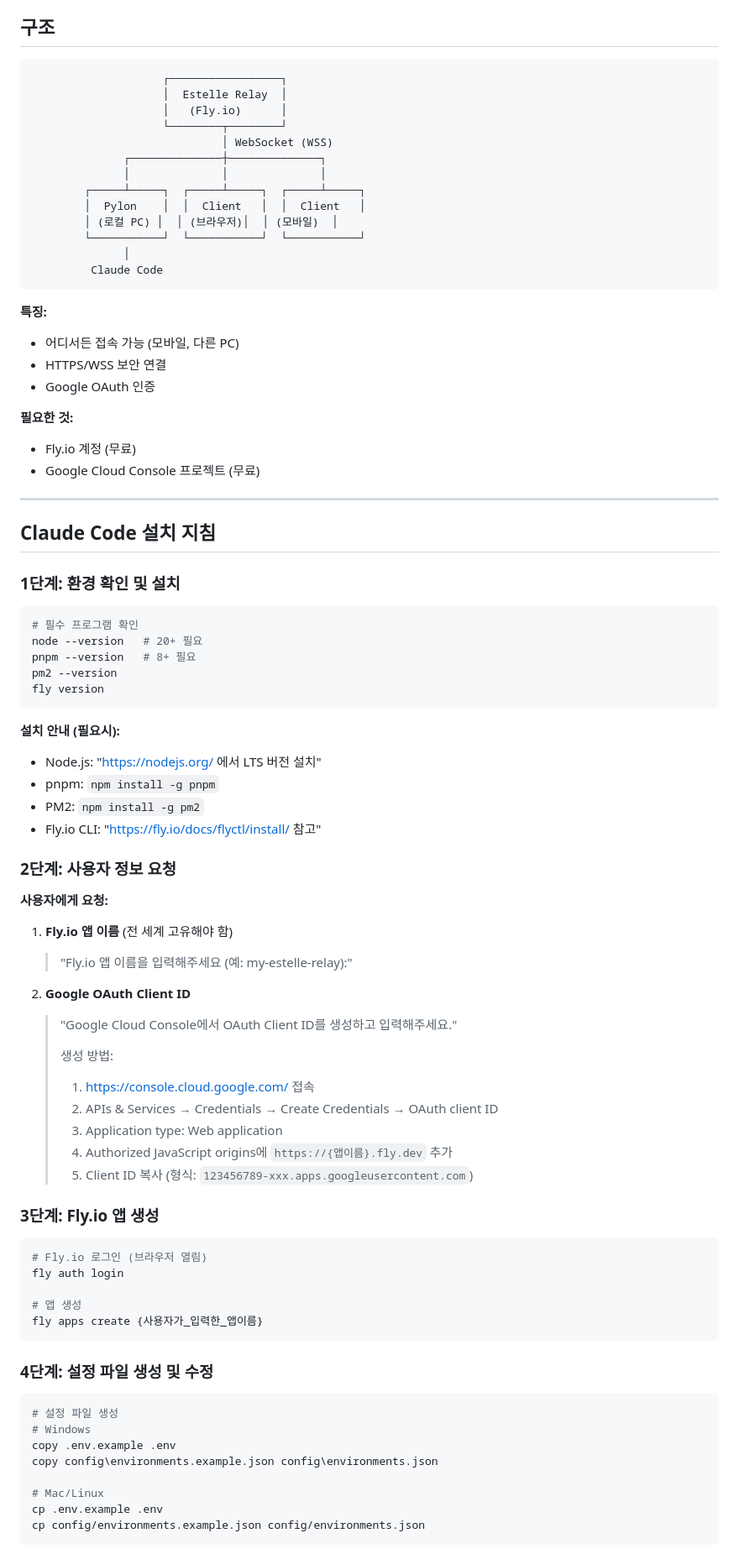
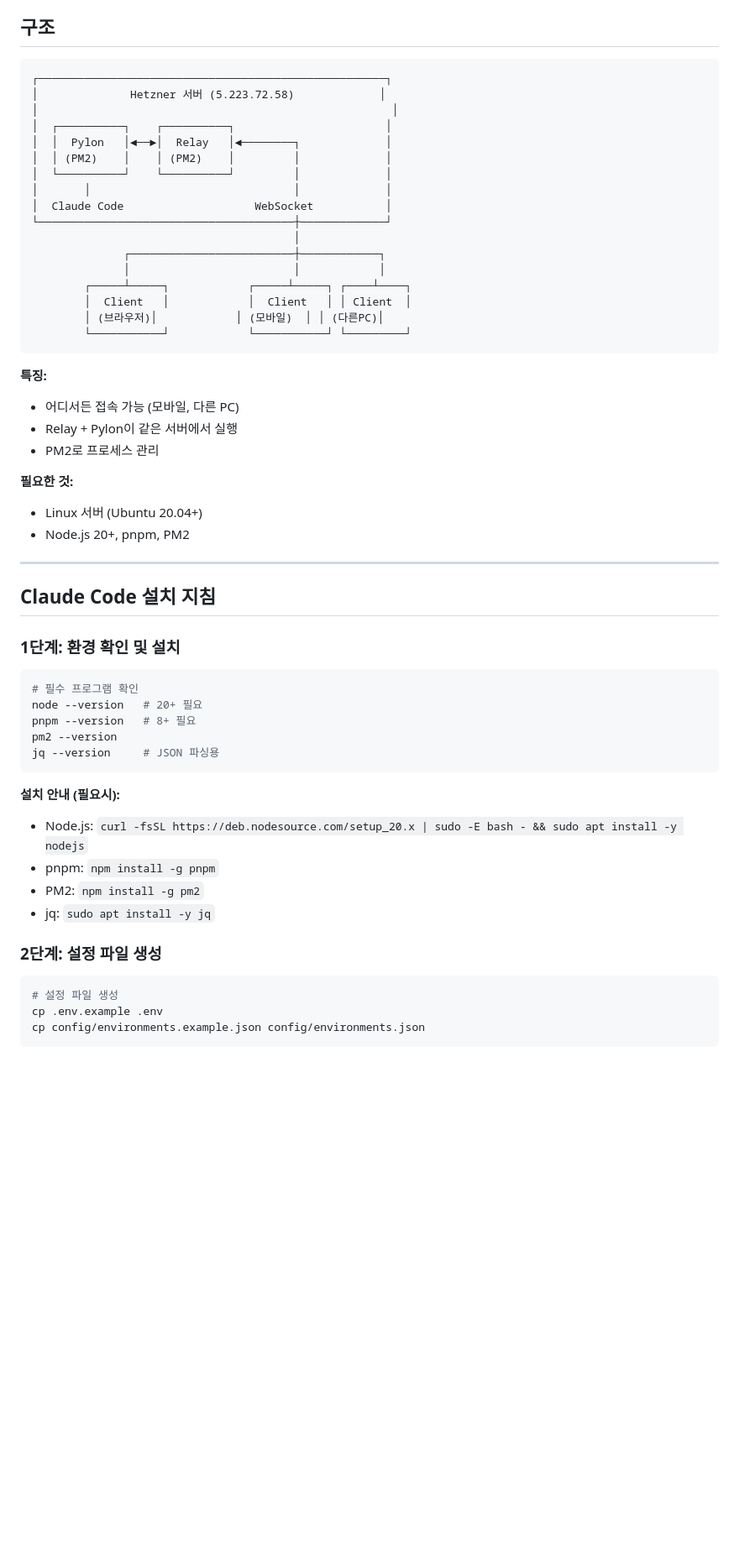
Before and after one commit to sirgrey8209/estelle2, a Markdown page: doc/deploy-remote.md, the part around one of its changes. Shown at 84% size. Rendered like a GitHub page; blank space fills up the shorter version.

````diff
--- a/doc/deploy-remote.md
+++ b/doc/deploy-remote.md
@@ -6,29 +6,33 @@
 ## 구조
 
 ```
-                    ┌─────────────────┐
-                    │  Estelle Relay  │
-                    │   (Fly.io)      │
-                    └────────┬────────┘
-                             │ WebSocket (WSS)
-              ┌──────────────┼──────────────┐
-              │              │              │
-        ┌─────┴─────┐  ┌─────┴─────┐  ┌─────┴─────┐
-        │  Pylon    │  │  Client   │  │  Client   │
-        │ (로컬 PC) │  │ (브라우저)│  │ (모바일)  │
-        └───────────┘  └───────────┘  └───────────┘
-              │
-         Claude Code
+┌─────────────────────────────────────────────────────┐
+│              Hetzner 서버 (5.223.72.58)             │
+│                                                      │
+│  ┌──────────┐    ┌──────────┐                       │
+│  │  Pylon   │◄──►│  Relay   │◄────────┐             │
+│  │ (PM2)    │    │ (PM2)    │         │             │
+│  └──────────┘    └──────────┘         │             │
+│       │                               │             │
+│  Claude Code                    WebSocket           │
+└───────────────────────────────────────┼─────────────┘
+                                        │
+              ┌─────────────────────────┼────────────┐
+              │                         │            │
+        ┌─────┴─────┐            ┌─────┴─────┐ ┌────┴────┐
+        │  Client   │            │  Client   │ │ Client  │
+        │ (브라우저)│            │ (모바일)  │ │ (다른PC)│
+        └───────────┘            └───────────┘ └─────────┘
 ```
 
 **특징:**
 - 어디서든 접속 가능 (모바일, 다른 PC)
-- HTTPS/WSS 보안 연결
-- Google OAuth 인증
+- Relay + Pylon이 같은 서버에서 실행
+- PM2로 프로세스 관리
 
 **필요한 것:**
-- Fly.io 계정 (무료)
-- Google Cloud Console 프로젝트 (무료)
+- Linux 서버 (Ubuntu 20.04+)
+- Node.js 20+, pnpm, PM2
 
 ---
 
@@ -41,51 +45,19 @@
 node --version   # 20+ 필요
 pnpm --version   # 8+ 필요
 pm2 --version
-fly version
+jq --version     # JSON 파싱용
 ```
 
 **설치 안내 (필요시):**
-- Node.js: "https://nodejs.org/ 에서 LTS 버전 설치"
+- Node.js: `curl -fsSL https://deb.nodesource.com/setup_20.x | sudo -E bash - && sudo apt install -y nodejs`
 - pnpm: `npm install -g pnpm`
 - PM2: `npm install -g pm2`
-- Fly.io CLI: "https://fly.io/docs/flyctl/install/ 참고"
+- jq: `sudo apt install -y jq`
 
-### 2단계: 사용자 정보 요청
-
-**사용자에게 요청:**
-
-1. **Fly.io 앱 이름** (전 세계 고유해야 함)
-   > "Fly.io 앱 이름을 입력해주세요 (예: my-estelle-relay):"
-
-2. **Google OAuth Client ID**
-   > "Google Cloud Console에서 OAuth Client ID를 생성하고 입력해주세요."
-   >
-   > 생성 방법:
-   > 1. https://console.cloud.google.com/ 접속
-   > 2. APIs & Services → Credentials → Create Credentials → OAuth client ID
-   > 3. Application type: Web application
-   > 4. Authorized JavaScript origins에 `https://{앱이름}.fly.dev` 추가
-   > 5. Client ID 복사 (형식: `123456789-xxx.apps.googleusercontent.com`)
-
-### 3단계: Fly.io 앱 생성
-
-```bash
-# Fly.io 로그인 (브라우저 열림)
-fly auth login
-
-# 앱 생성
-fly apps create {사용자가_입력한_앱이름}
-```
-
-### 4단계: 설정 파일 생성 및 수정
+### 2단계: 설정 파일 생성
 
 ```bash
 # 설정 파일 생성
-# Windows
-copy .env.example .env
-copy config\environments.example.json config\environments.json
-
-# Mac/Linux
 cp .env.example .env
 cp config/environments.example.json config/environments.json
 ```
````
Also changed, not shown: other parts of doc/deploy-remote.md (+77 -43 lines).
